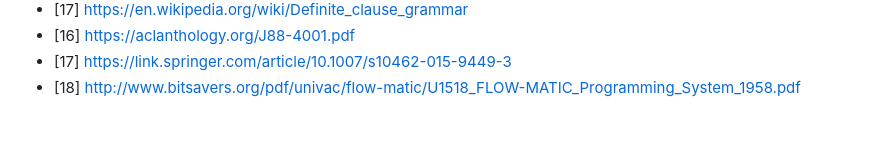
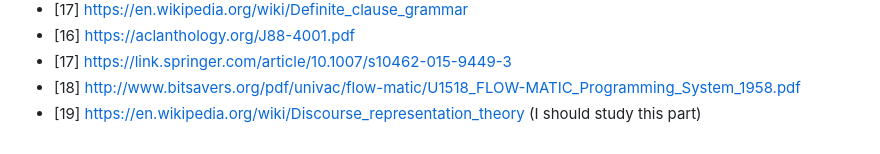
Before and after one commit to kant2002/EngLang, a Markdown page: README.md, the part around the change. Rendered like a GitHub page.

Commit message:
Add link to Discourse Representation Theory in README (#62)

```diff
--- a/README.md
+++ b/README.md
@@ -293,3 +293,4 @@ look really wierd.
 - [16] https://aclanthology.org/J88-4001.pdf
 - [17] https://link.springer.com/article/10.1007/s10462-015-9449-3
 - [18] http://www.bitsavers.org/pdf/univac/flow-matic/U1518_FLOW-MATIC_Programming_System_1958.pdf
+- [19] https://en.wikipedia.org/wiki/Discourse_representation_theory (I should study this part)
```
